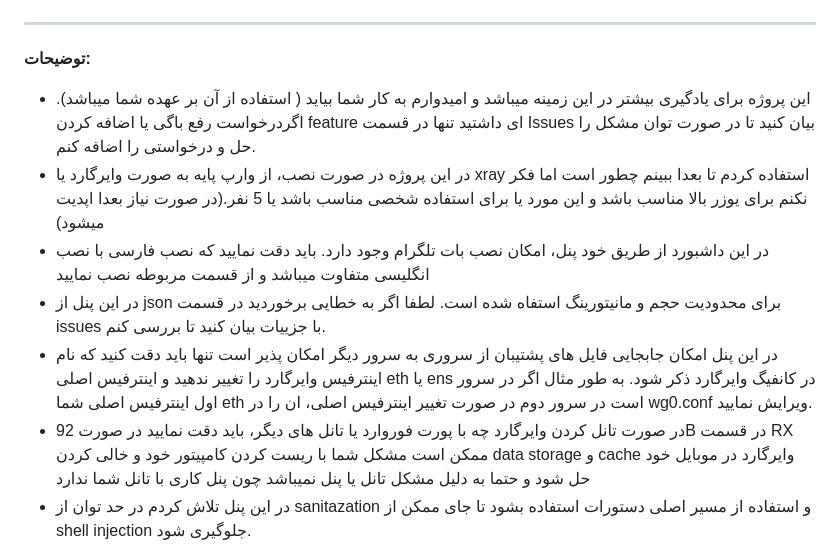
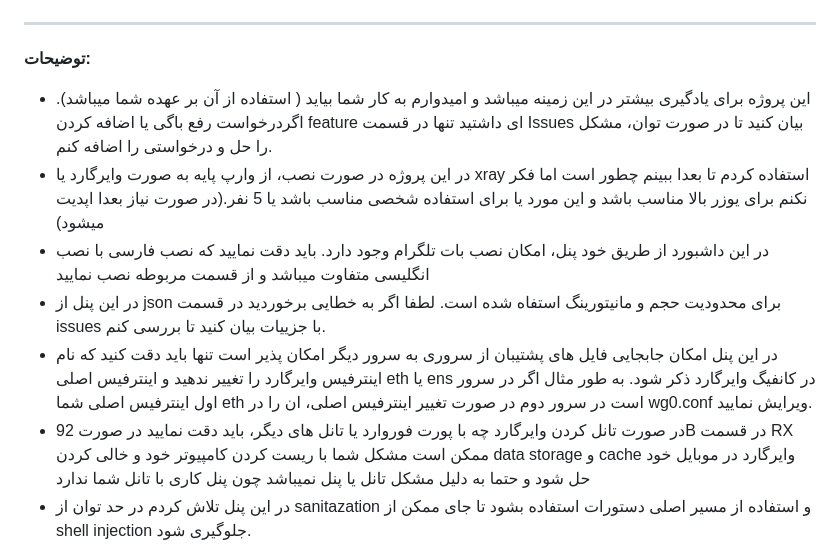
Before and after one commit to hosseinpv1379/Wireguard-panel-api, a Markdown page: README.md, the part around the change. GitHub-like rendering.

```diff
--- a/README.md
+++ b/README.md
@@ -5,12 +5,12 @@
 
 **توضیحات:**
 
-- این پروژه برای یادگیری بیشتر در این زمینه میباشد و امیدوارم به کار شما بیاید ( استفاده از آن بر عهده شما میباشد). اگردرخواست رفع باگی یا اضافه کردن feature ای داشتید تنها در قسمت Issues بیان کنید تا در صورت توان مشکل را حل و درخواستی را اضافه کنم.
+- این پروژه برای یادگیری بیشتر در این زمینه میباشد و امیدوارم به کار شما بیاید ( استفاده از آن بر عهده شما میباشد). اگردرخواست رفع باگی یا اضافه کردن feature ای داشتید تنها در قسمت Issues بیان کنید تا در صورت توان، مشکل را حل و درخواستی را اضافه کنم.
 - در این پروژه در صورت نصب، از وارپ پایه به صورت وایرگارد یا xray استفاده کردم تا بعدا ببینم چطور است اما فکر نکنم برای یوزر بالا مناسب باشد و این مورد یا برای استفاده شخصی مناسب باشد یا 5 نفر.(در صورت نیاز بعدا اپدیت میشود)
 - در این داشبورد از طریق خود پنل، امکان نصب بات تلگرام وجود دارد. باید دقت نمایید که نصب فارسی با نصب انگلیسی متفاوت میباشد و از قسمت مربوطه نصب نمایید
 - در این پنل از json برای محدودیت حجم و مانیتورینگ استفاه شده است. لطفا اگر به خطایی برخوردید در قسمت issues با جزییات بیان کنید تا بررسی کنم.
 - در این پنل امکان جابجایی فایل های پشتیبان از سروری به سرور دیگر امکان پذیر است تنها باید دقت کنید که نام اینترفیس وایرگارد را تغییر ندهید و اینترفیس اصلی eth یا ens در کانفیگ وایرگارد ذکر شود. به طور مثال اگر در سرور اول اینترفیس اصلی شما eth است در سرور دوم در صورت تغییر اینترفیس اصلی، ان را در wg0.conf ویرایش نمایید.
-- در صورت تانل کردن وایرگارد چه با پورت فوروارد یا تانل های دیگر، باید دقت نمایید در صورت 92B در قسمت RX ممکن است مشکل شما با ریست کردن کامپیتور خود و خالی کردن data storage و cache وایرگارد در موبایل خود حل شود و حتما به دلیل مشکل تانل یا پنل نمیباشد چون پنل کاری با تانل شما ندارد
+- در صورت تانل کردن وایرگارد چه با پورت فوروارد یا تانل های دیگر، باید دقت نمایید در صورت 92B در قسمت RX ممکن است مشکل شما با ریست کردن کامپیوتر خود و خالی کردن data storage و cache وایرگارد در موبایل خود حل شود و حتما به دلیل مشکل تانل یا پنل نمیباشد چون پنل کاری با تانل شما ندارد
 - در این پنل تلاش کردم در حد توان از sanitazation و استفاده از مسیر اصلی دستورات استفاده بشود تا جای ممکن از shell injection جلوگیری شود.
 - برای قالب یا template : میتوانید با قرار دادن قالب دلخواه خود در سایز 430 در 500 در static/images از قالب دلخواه خود استفاده نمایید.(در صورتی که پنل خوب کار کند و مشکل خاصی نباشد در اینده میشود این قسمت را Interactive کرد)
 - توجه داشته باشد دکمه فعال و غیر فعال کردن، حجم و زمان هم ریست میکند و در بات هم به همین صورت است
```
